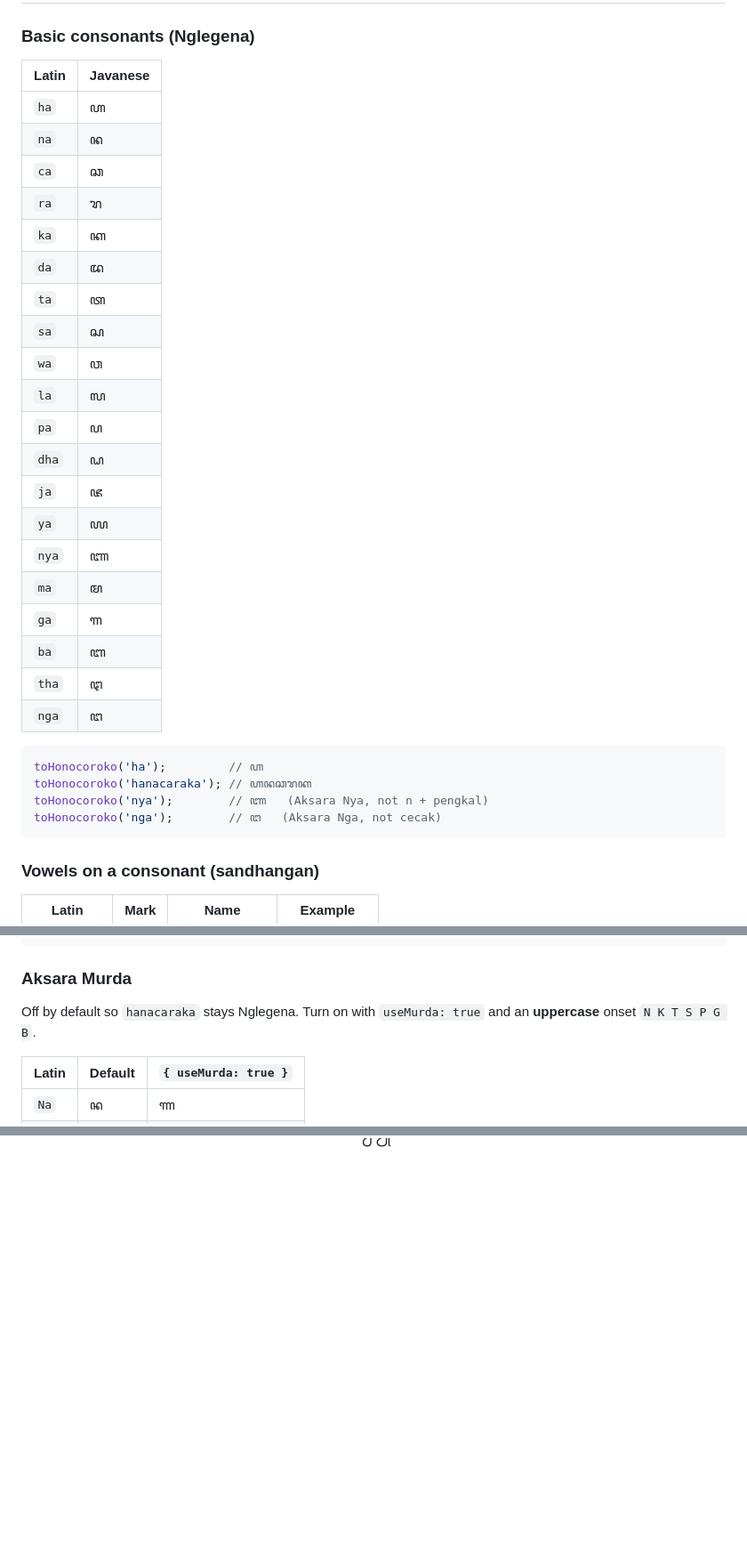
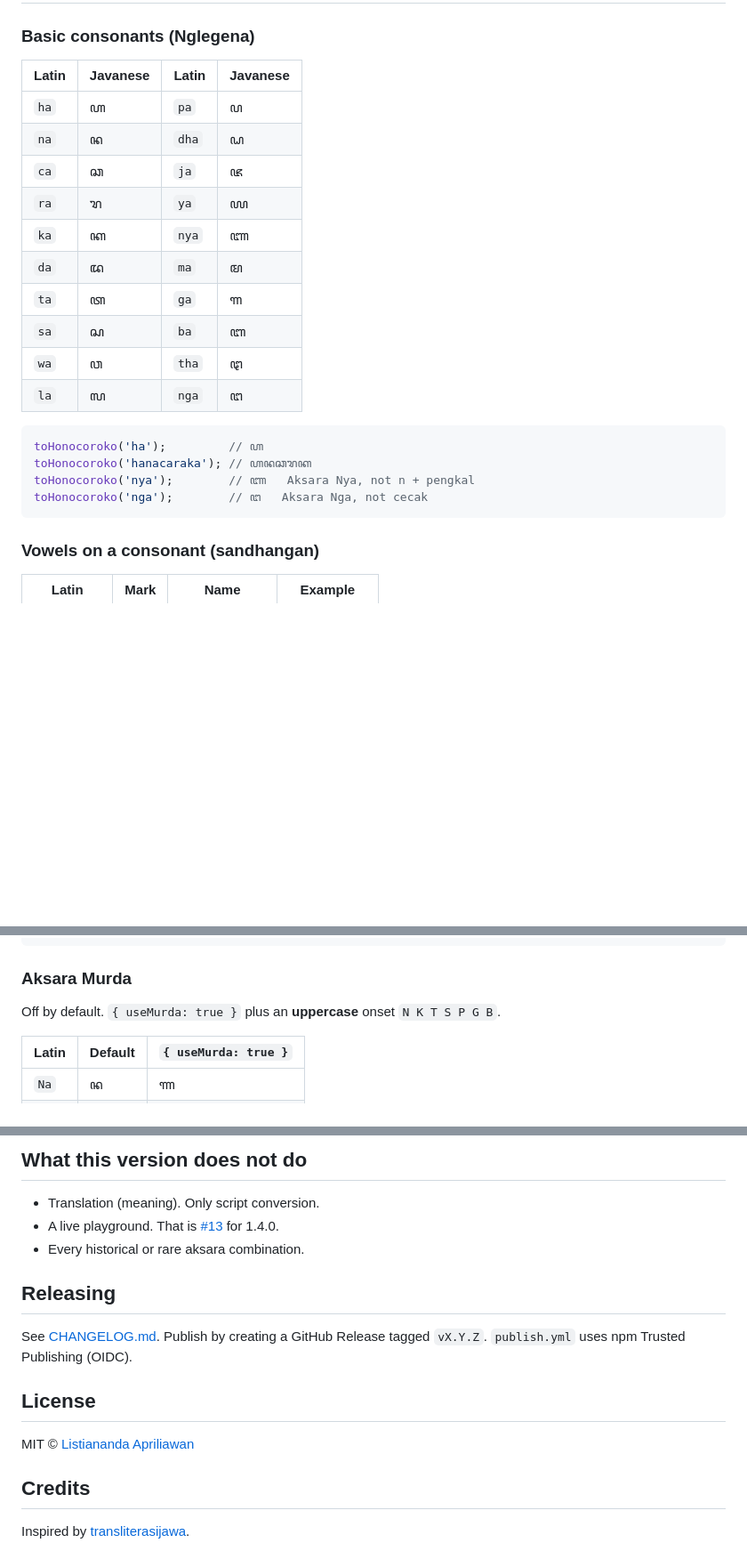
Before and after one commit to Naandalist/honocoroko, a Markdown page: README.md, 3 parts joined by grey strips. Shown at 89% size. Rendered like a GitHub page; blank space fills up the shorter version.

````diff
--- a/README.md
+++ b/README.md
@@ -94,34 +73,24 @@ That is why `bisa` is `ꦧꦶꦱ` (ba + i + sa), not three independent vowel let
 
 ### Basic consonants (Nglegena)
 
-| Latin | Javanese |
-|---|---|
-| `ha` | ꦲ |
-| `na` | ꦤ |
-| `ca` | ꦕ |
-| `ra` | ꦫ |
-| `ka` | ꦏ |
-| `da` | ꦢ |
-| `ta` | ꦠ |
-| `sa` | ꦱ |
-| `wa` | ꦮ |
-| `la` | ꦭ |
-| `pa` | ꦥ |
-| `dha` | ꦝ |
-| `ja` | ꦗ |
-| `ya` | ꦪ |
-| `nya` | ꦚ |
-| `ma` | ꦩ |
-| `ga` | ꦒ |
-| `ba` | ꦧ |
-| `tha` | ꦛ |
-| `nga` | ꦔ |
+| Latin | Javanese | Latin | Javanese |
+|---|---|---|---|
+| `ha` | ꦲ | `pa` | ꦥ |
+| `na` | ꦤ | `dha` | ꦝ |
+| `ca` | ꦕ | `ja` | ꦗ |
+| `ra` | ꦫ | `ya` | ꦪ |
+| `ka` | ꦏ | `nya` | ꦚ |
+| `da` | ꦢ | `ma` | ꦩ |
+| `ta` | ꦠ | `ga` | ꦒ |
+| `sa` | ꦱ | `ba` | ꦧ |
+| `wa` | ꦮ | `tha` | ꦛ |
+| `la` | ꦭ | `nga` | ꦔ |
 
 ```ts
 toHonocoroko('ha');         // ꦲ
 toHonocoroko('hanacaraka'); // ꦲꦤꦕꦫꦏ
-toHonocoroko('nya');        // ꦚ   (Aksara Nya, not n + pengkal)
-toHonocoroko('nga');        // ꦔ   (Aksara Nga, not cecak)
+toHonocoroko('nya');        // ꦚ   Aksara Nya, not n + pengkal
+toHonocoroko('nga');        // ꦔ   Aksara Nga, not cecak
 ```
 
 ### Vowels on a consonant (sandhangan)
@@ -205,7 +172,7 @@ toHonocoroko('i', { useSwara: false }); // ꦲꦶ
 
 ### Aksara Murda
 
-Off by default so `hanacaraka` stays Nglegena. Turn on with `useMurda: true` and an **uppercase** onset `N K T S P G B`.
+Off by default. `{ useMurda: true }` plus an **uppercase** onset `N K T S P G B`.
 
 | Latin | Default | `{ useMurda: true }` |
 |---|---|---|
@@ -289,0 +325,17 @@ Wait I need to fix that last comment - hana 123 is ꦲꦤ ꧑꧒꧓. I'll not in
+## What this version does not do
+
+- Translation (meaning). Only script conversion.
+- A live playground. That is [#13](https://github.com/Naandalist/honocoroko/issues/13) for 1.4.0.
+- Every historical or rare aksara combination.
+
+## Releasing
+
+See [CHANGELOG.md](CHANGELOG.md). Publish by creating a GitHub Release tagged `vX.Y.Z`. `publish.yml` uses npm Trusted Publishing (OIDC).
+
+## License
+
+MIT © [Listiananda Apriliawan](https://www.naandalist.com/)
+
+## Credits
+
+Inspired by [transliterasijawa](https://github.com/bennylin/transliterasijawa).
````
Also changed, not shown: other parts of README.md (+110 -65 lines).
